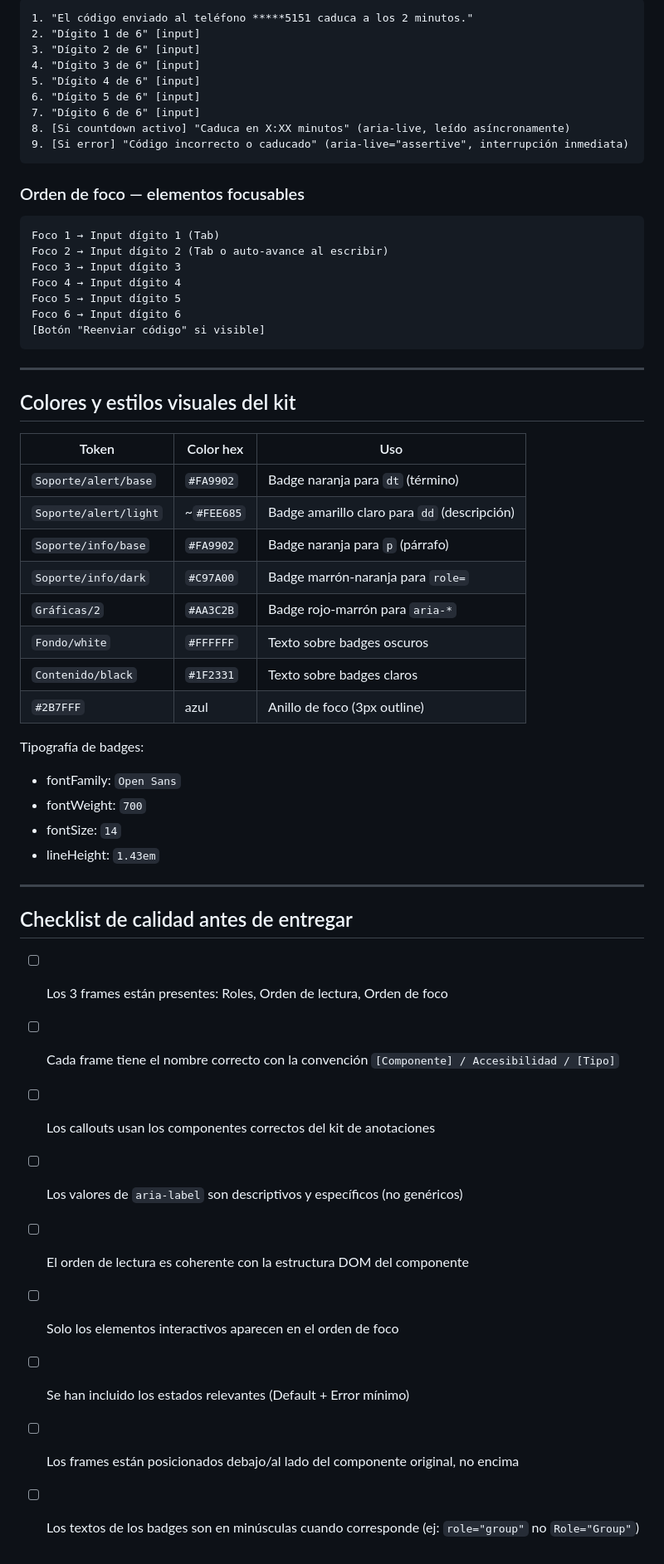
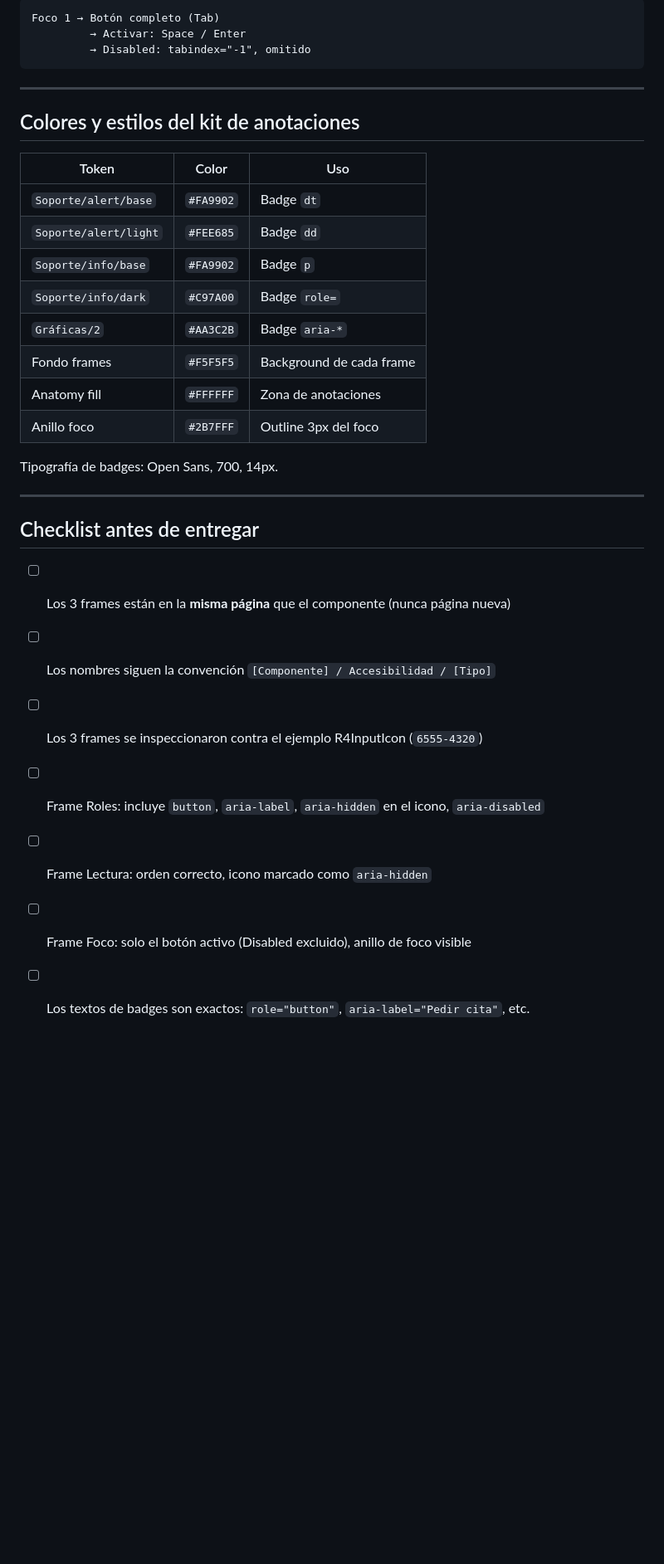
Before and after one commit to jbarral-dev/prueba, a Markdown page: skills/figma-accessibility-frames/SKILL.md, the part around one of its changes. Shown at 83% size. Rendered like a GitHub page; blank space fills up the shorter version.

````diff
--- a/skills/figma-accessibility-frames/SKILL.md
+++ b/skills/figma-accessibility-frames/SKILL.md
@@ -364,57 +253,34 @@ Callouts visibles en el frame Roles:
 ```
-1. "El código enviado al teléfono *****5151 caduca a los 2 minutos."
-2. "Dígito 1 de 6" [input]
-3. "Dígito 2 de 6" [input]
-4. "Dígito 3 de 6" [input]
-5. "Dígito 4 de 6" [input]
-6. "Dígito 5 de 6" [input]
-7. "Dígito 6 de 6" [input]
-8. [Si countdown activo] "Caduca en X:XX minutos" (aria-live, leído asíncronamente)
-9. [Si error] "Código incorrecto o caducado" (aria-live="assertive", interrupción inmediata)
-```
-
-### Orden de foco — elementos focusables
-```
-Foco 1 → Input dígito 1 (Tab)
-Foco 2 → Input dígito 2 (Tab o auto-avance al escribir)
-Foco 3 → Input dígito 3
-Foco 4 → Input dígito 4
-Foco 5 → Input dígito 5
-Foco 6 → Input dígito 6
-[Botón "Reenviar código" si visible]
+Foco 1 → Botón completo (Tab)
+         → Activar: Space / Enter
+         → Disabled: tabindex="-1", omitido
 ```
 
 ---
 
-## Colores y estilos visuales del kit
+## Colores y estilos del kit de anotaciones
 
-| Token | Color hex | Uso |
+| Token | Color | Uso |
 |---|---|---|
-| `Soporte/alert/base` | `#FA9902` | Badge naranja para `dt` (término) |
-| `Soporte/alert/light` | ~`#FEE685` | Badge amarillo claro para `dd` (descripción) |
-| `Soporte/info/base` | `#FA9902` | Badge naranja para `p` (párrafo) |
-| `Soporte/info/dark` | `#C97A00` | Badge marrón-naranja para `role=` |
-| `Gráficas/2` | `#AA3C2B` | Badge rojo-marrón para `aria-*` |
-| `Fondo/white` | `#FFFFFF` | Texto sobre badges oscuros |
-| `Contenido/black` | `#1F2331` | Texto sobre badges claros |
-| `#2B7FFF` | azul | Anillo de foco (3px outline) |
+| `Soporte/alert/base` | `#FA9902` | Badge `dt` |
+| `Soporte/alert/light` | `#FEE685` | Badge `dd` |
+| `Soporte/info/base` | `#FA9902` | Badge `p` |
+| `Soporte/info/dark` | `#C97A00` | Badge `role=` |
+| `Gráficas/2` | `#AA3C2B` | Badge `aria-*` |
+| Fondo frames | `#F5F5F5` | Background de cada frame |
+| Anatomy fill | `#FFFFFF` | Zona de anotaciones |
+| Anillo foco | `#2B7FFF` | Outline 3px del foco |
 
-Tipografía de badges:
-- fontFamily: `Open Sans`
-- fontWeight: `700`
-- fontSize: `14`
-- lineHeight: `1.43em`
+Tipografía de badges: Open Sans, 700, 14px.
 
 ---
 
-## Checklist de calidad antes de entregar
+## Checklist antes de entregar
 
-- [ ] Los 3 frames están presentes: Roles, Orden de lectura, Orden de foco
-- [ ] Cada frame tiene el nombre correcto con la convención `[Componente] / Accesibilidad / [Tipo]`
-- [ ] Los callouts usan los componentes correctos del kit de anotaciones
-- [ ] Los valores de `aria-label` son descriptivos y específicos (no genéricos)
-- [ ] El orden de lectura es coherente con la estructura DOM del componente
-- [ ] Solo los elementos interactivos aparecen en el orden de foco
-- [ ] Se han incluido los estados relevantes (Default + Error mínimo)
-- [ ] Los frames están posicionados debajo/al lado del componente original, no encima
-- [ ] Los textos de los badges son en minúsculas cuando corresponde (ej: `role="group"` no `Role="Group"`)
+- [ ] Los 3 frames están en la **misma página** que el componente (nunca página nueva)
+- [ ] Los nombres siguen la convención `[Componente] / Accesibilidad / [Tipo]`
+- [ ] Los 3 frames se inspeccionaron contra el ejemplo R4InputIcon (`6555-4320`)
+- [ ] Frame Roles: incluye `button`, `aria-label`, `aria-hidden` en el icono, `aria-disabled`
+- [ ] Frame Lectura: orden correcto, icono marcado como `aria-hidden`
+- [ ] Frame Foco: solo el botón activo (Disabled excluido), anillo de foco visible
+- [ ] Los textos de badges son exactos: `role="button"`, `aria-label="Pedir cita"`, etc.
````
Also changed, not shown: other parts of skills/figma-accessibility-frames/SKILL.md (+172 -283 lines).
